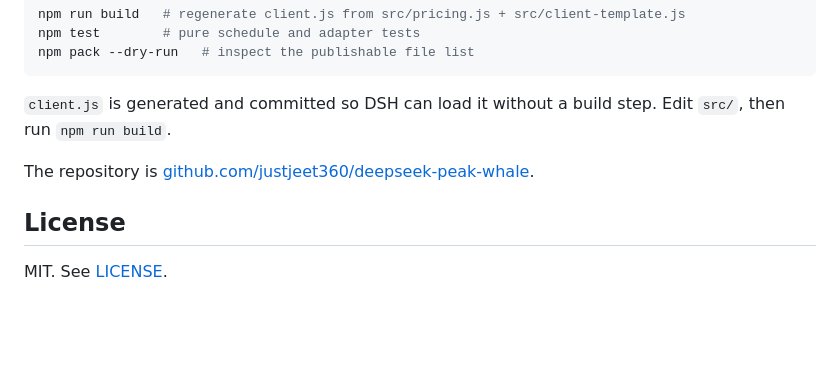
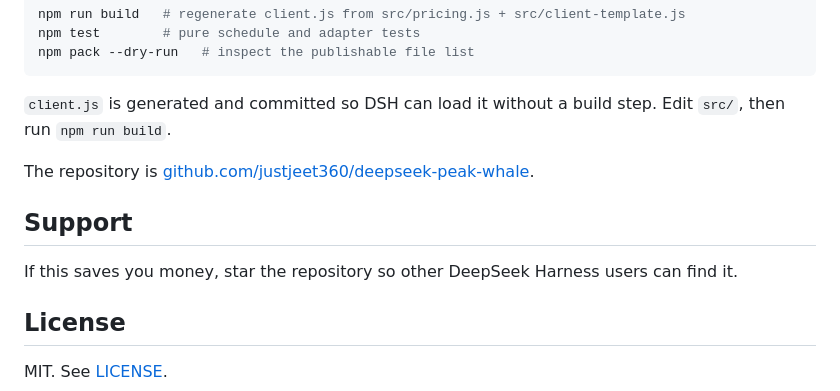
Before and after one commit to justjeet360/deepseek-peak-whale, a Markdown page: README.md, the part around one of its changes. Rendered like a GitHub page; blank space fills up the shorter version.

```diff
--- a/README.md
+++ b/README.md
@@ -83,6 +86,10 @@ npm pack --dry-run   # inspect the publishable file list
 
 The repository is [github.com/justjeet360/deepseek-peak-whale](https://github.com/justjeet360/deepseek-peak-whale).
 
+## Support
+
+If this saves you money, star the repository so other DeepSeek Harness users can find it.
+
 ## License
 
 MIT. See [LICENSE](LICENSE).
```
Also changed, not shown: other parts of README.md (+3 -0 lines), docs/social-preview.png (added).
